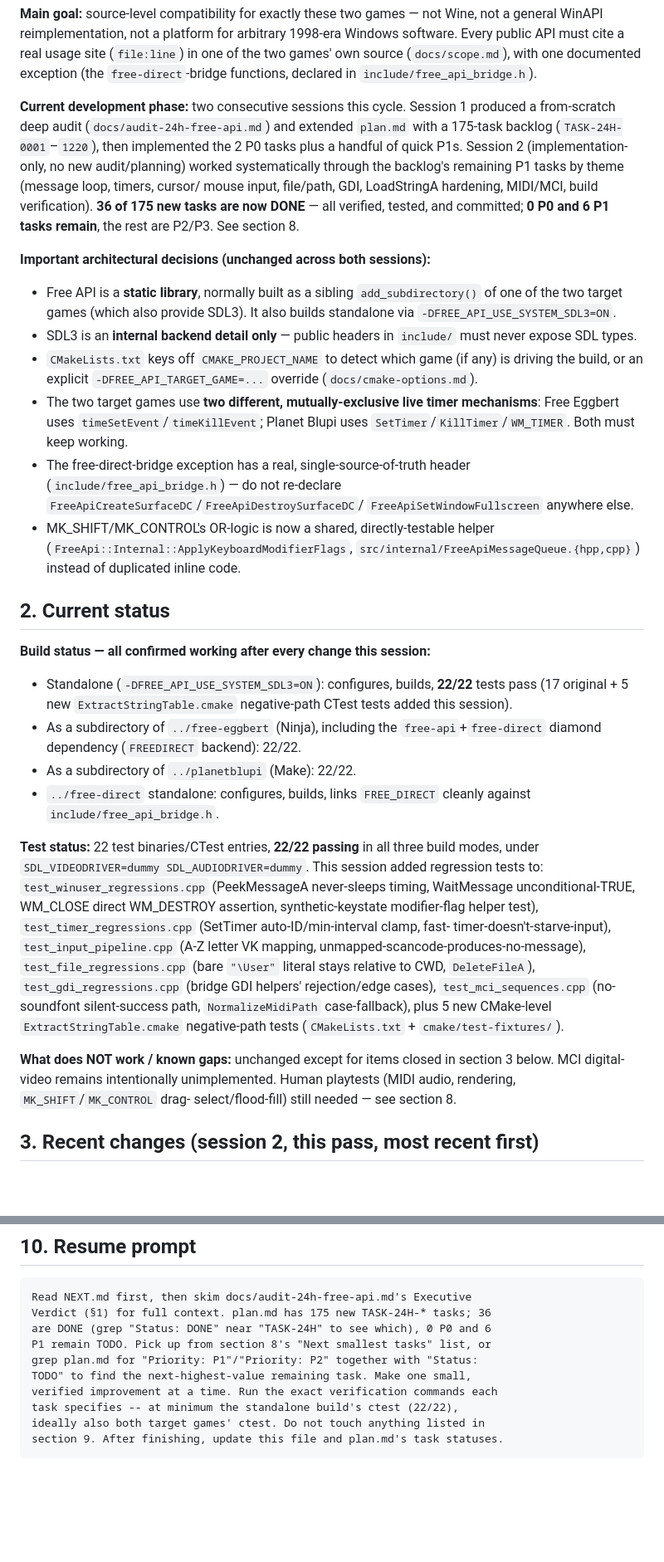
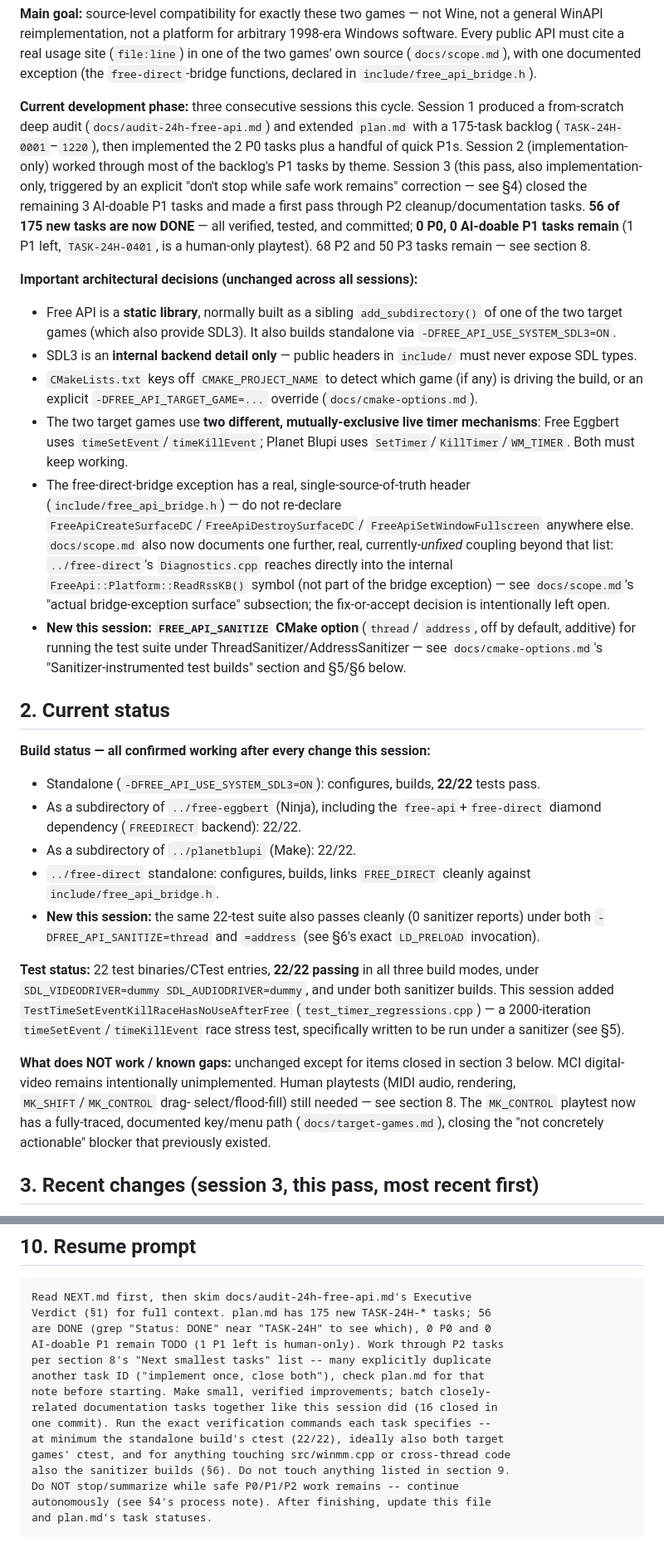
Before and after one commit to openeggbert/free-api, a Markdown page: NEXT.md, 2 parts joined by grey strips. Shown at 83% size. GitHub-like rendering; blank space fills up the shorter version.

````diff
--- a/NEXT.md
+++ b/NEXT.md
@@ -28,18 +28,20 @@ usage site (`file:line`) in one of the two games' own source
 (`docs/scope.md`), with one documented exception (the `free-direct`-bridge
 functions, declared in `include/free_api_bridge.h`).
 
-**Current development phase:** two consecutive sessions this cycle. Session
-1 produced a from-scratch deep audit (`docs/audit-24h-free-api.md`) and
-extended `plan.md` with a 175-task backlog (`TASK-24H-0001`–`1220`), then
-implemented the 2 P0 tasks plus a handful of quick P1s. Session 2
-(implementation-only, no new audit/planning) worked systematically through
-the backlog's remaining P1 tasks by theme (message loop, timers, cursor/
-mouse input, file/path, GDI, LoadStringA hardening, MIDI/MCI, build
-verification). **36 of 175 new tasks are now DONE** — all verified,
-tested, and committed; **0 P0 and 6 P1 tasks remain**, the rest are P2/P3.
-See section 8.
+**Current development phase:** three consecutive sessions this cycle.
+Session 1 produced a from-scratch deep audit (`docs/audit-24h-free-api.md`)
+and extended `plan.md` with a 175-task backlog (`TASK-24H-0001`–`1220`),
+then implemented the 2 P0 tasks plus a handful of quick P1s. Session 2
+(implementation-only) worked through most of the backlog's P1 tasks by
+theme. Session 3 (this pass, also implementation-only, triggered by an
+explicit "don't stop while safe work remains" correction — see §4) closed
+the remaining 3 AI-doable P1 tasks and made a first pass through P2
+cleanup/documentation tasks. **56 of 175 new tasks are now DONE** — all
+verified, tested, and committed; **0 P0, 0 AI-doable P1 tasks remain**
+(1 P1 left, `TASK-24H-0401`, is a human-only playtest). 68 P2 and 50 P3
+tasks remain — see section 8.
 
-**Important architectural decisions (unchanged across both sessions):**
+**Important architectural decisions (unchanged across all sessions):**
 
 * Free API is a **static library**, normally built as a sibling
   `add_subdirectory()` of one of the two target games (which also provide
@@ -55,43 +57,45 @@ See section 8.
 * The free-direct-bridge exception has a real, single-source-of-truth
   header (`include/free_api_bridge.h`) — do not re-declare
   `FreeApiCreateSurfaceDC`/`FreeApiDestroySurfaceDC`/
-  `FreeApiSetWindowFullscreen` anywhere else.
-* MK_SHIFT/MK_CONTROL's OR-logic is now a shared, directly-testable helper
-  (`FreeApi::Internal::ApplyKeyboardModifierFlags`,
-  `src/internal/FreeApiMessageQueue.{hpp,cpp}`) instead of duplicated
-  inline code.
+  `FreeApiSetWindowFullscreen` anywhere else. `docs/scope.md` also now
+  documents one further, real, currently-*unfixed* coupling beyond that
+  list: `../free-direct`'s `Diagnostics.cpp` reaches directly into the
+  internal `FreeApi::Platform::ReadRssKB()` symbol (not part of the bridge
+  exception) — see `docs/scope.md`'s "actual bridge-exception surface"
+  subsection; the fix-or-accept decision is intentionally left open.
+* **New this session: `FREE_API_SANITIZE` CMake option** (`thread`/
+  `address`, off by default, additive) for running the test suite under
+  ThreadSanitizer/AddressSanitizer — see `docs/cmake-options.md`'s
+  "Sanitizer-instrumented test builds" section and §5/§6 below.
 
 ## 2. Current status
 
 **Build status — all confirmed working after every change this session:**
 * Standalone (`-DFREE_API_USE_SYSTEM_SDL3=ON`): configures, builds,
-  **22/22** tests pass (17 original + 5 new `ExtractStringTable.cmake`
-  negative-path CTest tests added this session).
+  **22/22** tests pass.
 * As a subdirectory of `../free-eggbert` (Ninja), including the
   `free-api`+`free-direct` diamond dependency (`FREEDIRECT` backend):
   22/22.
 * As a subdirectory of `../planetblupi` (Make): 22/22.
 * `../free-direct` standalone: configures, builds, links `FREE_DIRECT`
   cleanly against `include/free_api_bridge.h`.
+* **New this session:** the same 22-test suite also passes cleanly
+  (0 sanitizer reports) under both `-DFREE_API_SANITIZE=thread` and
+  `=address` (see §6's exact `LD_PRELOAD` invocation).
 
 **Test status:** 22 test binaries/CTest entries, **22/22 passing** in all
-three build modes, under `SDL_VIDEODRIVER=dummy SDL_AUDIODRIVER=dummy`.
-This session added regression tests to: `test_winuser_regressions.cpp`
-(PeekMessageA never-sleeps timing, WaitMessage unconditional-TRUE, WM_CLOSE
-direct WM_DESTROY assertion, synthetic-keystate modifier-flag helper test),
-`test_timer_regressions.cpp` (SetTimer auto-ID/min-interval clamp, fast-
-timer-doesn't-starve-input), `test_input_pipeline.cpp` (A-Z letter VK
-mapping, unmapped-scancode-produces-no-message), `test_file_regressions.cpp`
-(bare `"\User"` literal stays relative to CWD, `DeleteFileA`),
-`test_gdi_regressions.cpp` (bridge GDI helpers' rejection/edge cases),
-`test_mci_sequences.cpp` (no-soundfont silent-success path, `NormalizeMidiPath`
-case-fallback), plus 5 new CMake-level `ExtractStringTable.cmake`
-negative-path tests (`CMakeLists.txt` + `cmake/test-fixtures/`).
+three build modes, under `SDL_VIDEODRIVER=dummy SDL_AUDIODRIVER=dummy`, and
+under both sanitizer builds. This session added
+`TestTimeSetEventKillRaceHasNoUseAfterFree` (`test_timer_regressions.cpp`)
+— a 2000-iteration `timeSetEvent`/`timeKillEvent` race stress test,
+specifically written to be run under a sanitizer (see §5).
 
 **What does NOT work / known gaps:** unchanged except for items closed in
 section 3 below. MCI digital-video remains intentionally unimplemented.
 Human playtests (MIDI audio, rendering, `MK_SHIFT`/`MK_CONTROL` drag-
-select/flood-fill) still needed — see section 8.
+select/flood-fill) still needed — see section 8. The `MK_CONTROL` playtest
+now has a fully-traced, documented key/menu path (`docs/target-games.md`),
+closing the "not concretely actionable" blocker that previously existed.
 
-## 3. Recent changes (session 2, this pass, most recent first)
+## 3. Recent changes (session 3, this pass, most recent first)
 
@@ -294,13 +351,18 @@ Unchanged from the prior session's list, plus:
 
 ```
 Read NEXT.md first, then skim docs/audit-24h-free-api.md's Executive
-Verdict (§1) for full context. plan.md has 175 new TASK-24H-* tasks; 36
-are DONE (grep "Status: DONE" near "TASK-24H" to see which), 0 P0 and 6
-P1 remain TODO. Pick up from section 8's "Next smallest tasks" list, or
-grep plan.md for "Priority: P1"/"Priority: P2" together with "Status:
-TODO" to find the next-highest-value remaining task. Make one small,
-verified improvement at a time. Run the exact verification commands each
-task specifies -- at minimum the standalone build's ctest (22/22),
-ideally also both target games' ctest. Do not touch anything listed in
-section 9. After finishing, update this file and plan.md's task statuses.
+Verdict (§1) for full context. plan.md has 175 new TASK-24H-* tasks; 56
+are DONE (grep "Status: DONE" near "TASK-24H" to see which), 0 P0 and 0
+AI-doable P1 remain TODO (1 P1 left is human-only). Work through P2 tasks
+per section 8's "Next smallest tasks" list -- many explicitly duplicate
+another task ID ("implement once, close both"), check plan.md for that
+note before starting. Make small, verified improvements; batch closely-
+related documentation tasks together like this session did (16 closed in
+one commit). Run the exact verification commands each task specifies --
+at minimum the standalone build's ctest (22/22), ideally also both target
+games' ctest, and for anything touching src/winmm.cpp or cross-thread code
+also the sanitizer builds (§6). Do not touch anything listed in section 9.
+Do NOT stop/summarize while safe P0/P1/P2 work remains -- continue
+autonomously (see §4's process note). After finishing, update this file
+and plan.md's task statuses.
 ```
````
Also changed, not shown: other parts of NEXT.md (+175 -122 lines).
